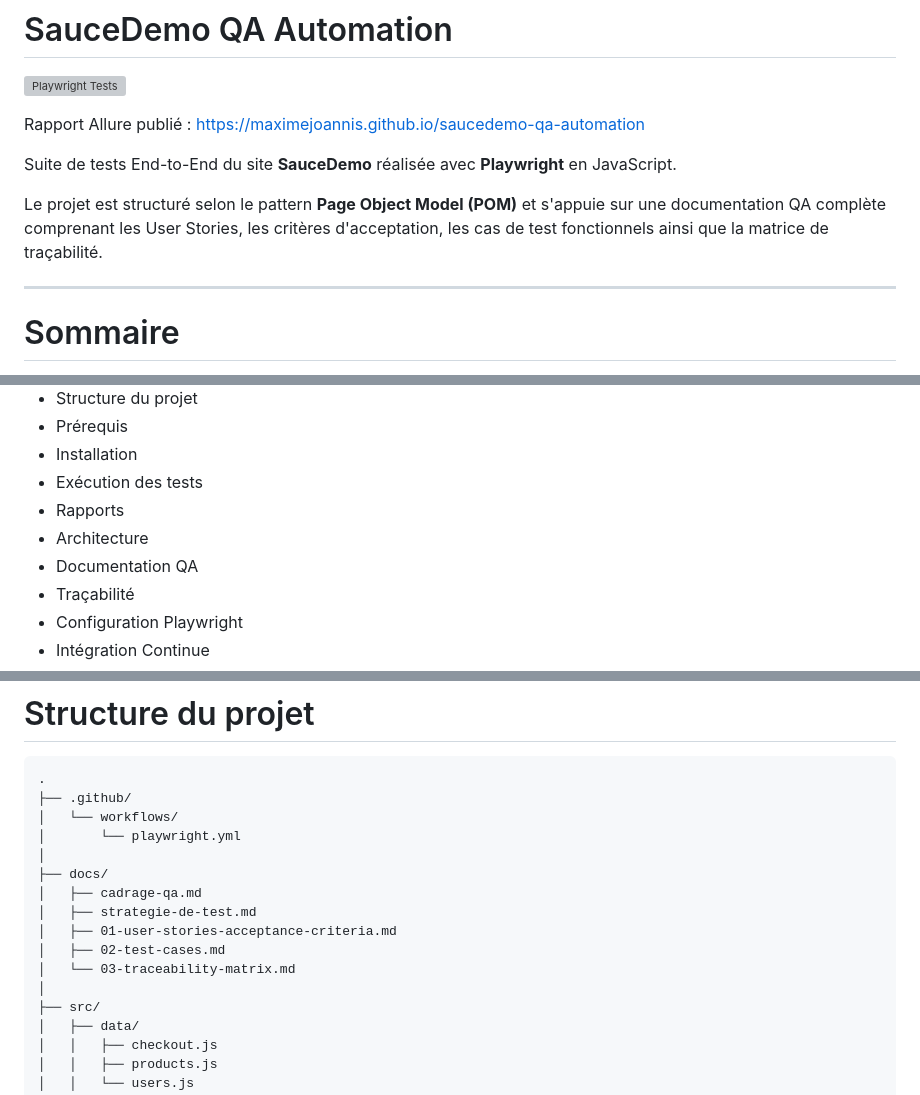
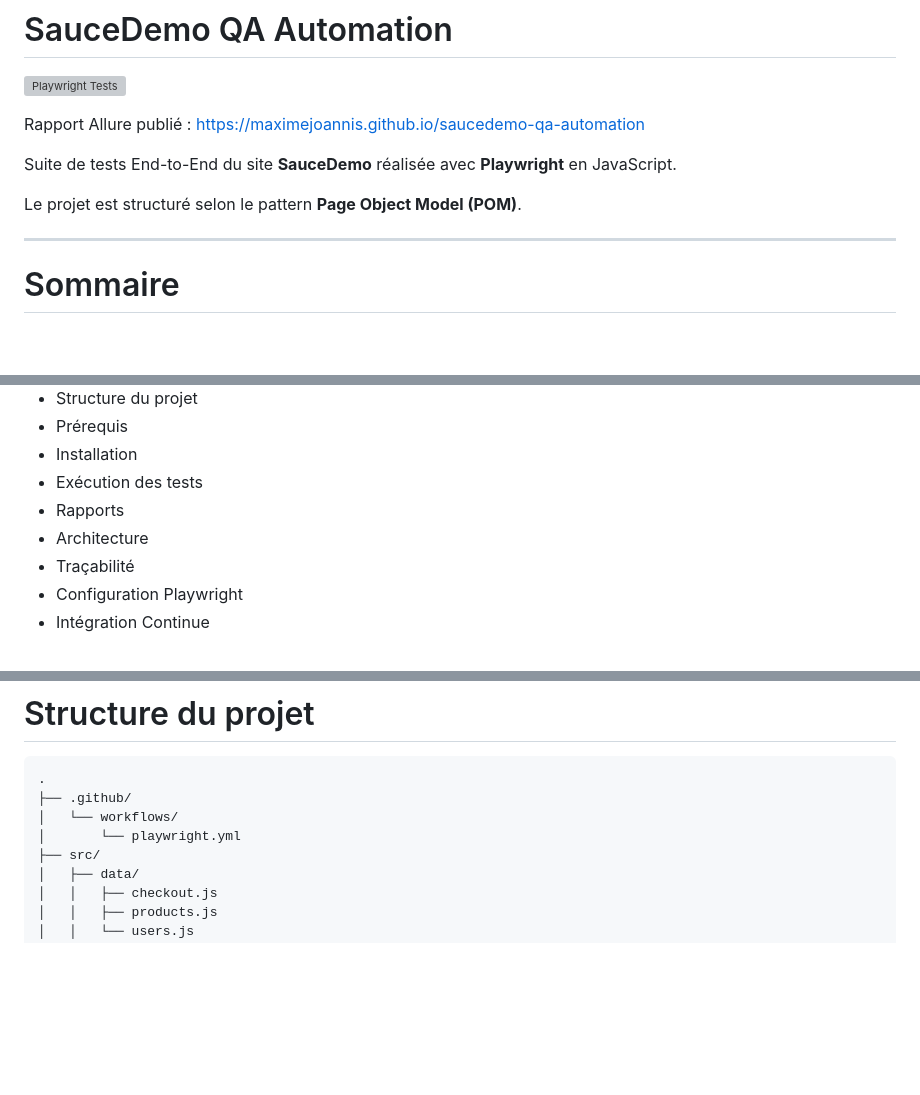
Before and after one commit to maximejoannis/saucedemo-qa-automation, a Markdown page: README.md, 3 parts joined by grey strips. GitHub-like rendering; blank space fills up the shorter version; grey boxes are pictures that could not be loaded.

```diff
--- a/README.md
+++ b/README.md
@@ -7,7 +7,7 @@ https://maximejoannis.github.io/saucedemo-qa-automation
 
 Suite de tests End-to-End du site **SauceDemo** réalisée avec **Playwright** en JavaScript.
 
-Le projet est structuré selon le pattern **Page Object Model (POM)** et s'appuie sur une documentation QA complète comprenant les User Stories, les critères d'acceptation, les cas de test fonctionnels ainsi que la matrice de traçabilité.
+Le projet est structuré selon le pattern **Page Object Model (POM)**.
 
 ---
 
@@ -22,7 +22,6 @@ Le projet est structuré selon le pattern **Page Object Model (POM)** et s'appui
 - Exécution des tests
 - Rapports
 - Architecture
-- Documentation QA
 - Traçabilité
 - Configuration Playwright
 - Intégration Continue
@@ -93,14 +92,6 @@ Le projet comprend actuellement :
 ├── .github/
 │   └── workflows/
 │       └── playwright.yml
-│
-├── docs/
-│   ├── cadrage-qa.md
-│   ├── strategie-de-test.md
-│   ├── 01-user-stories-acceptance-criteria.md
-│   ├── 02-test-cases.md
-│   └── 03-traceability-matrix.md
-│
 ├── src/
 │   ├── data/
 │   │   ├── checkout.js
```
Also changed, not shown: other parts of README.md (+0 -2 lines).
